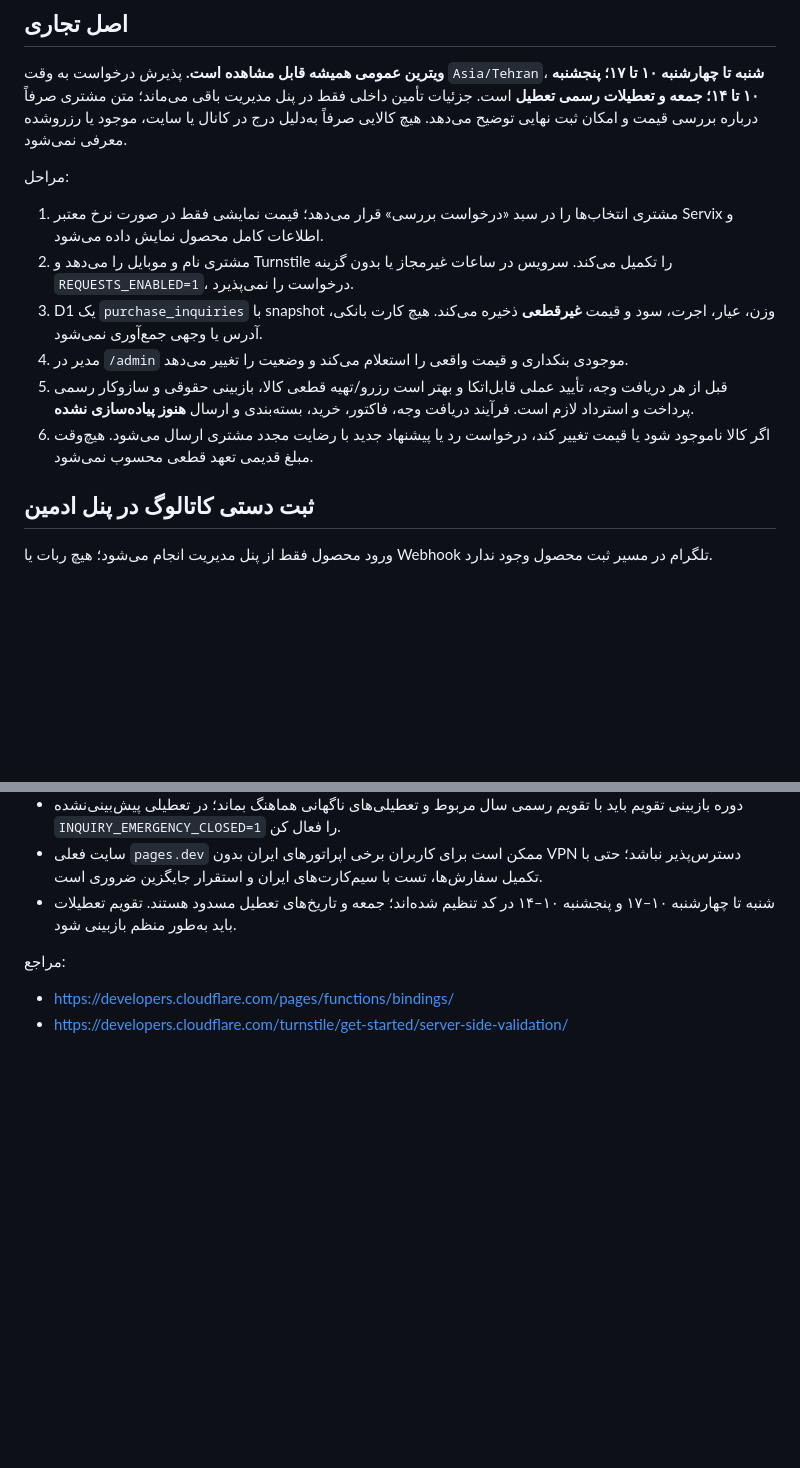
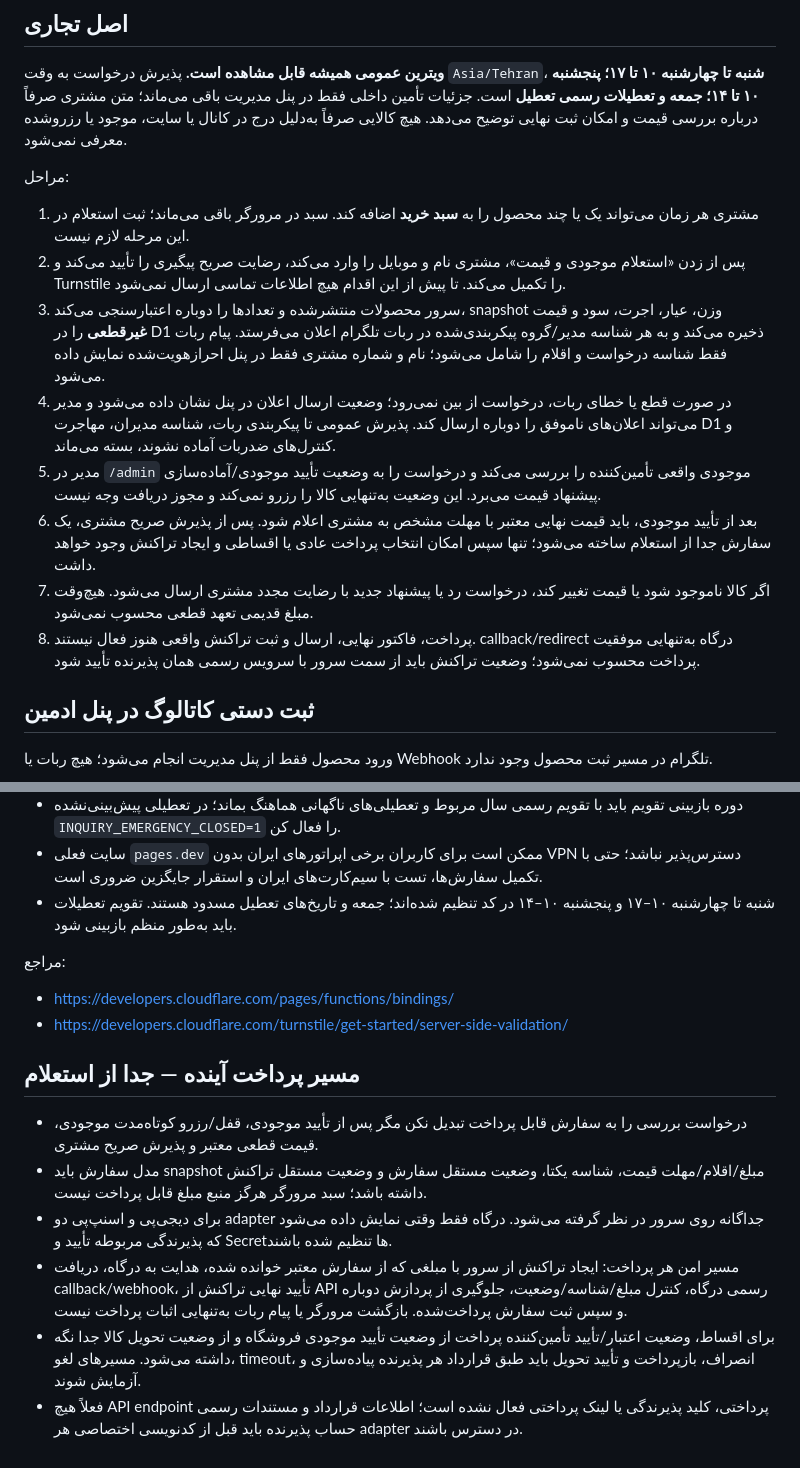
Before and after one commit to alireza-anari/Haniel_Gold, a Markdown page: docs/PURCHASE_INQUIRIES_FA.md, 2 parts joined by grey strips. Drawn GitHub-style; blank space fills up the shorter version.

```diff
--- a/docs/PURCHASE_INQUIRIES_FA.md
+++ b/docs/PURCHASE_INQUIRIES_FA.md
@@ -4,12 +4,14 @@
 **ویترین عمومی همیشه قابل مشاهده است.** پذیرش درخواست به وقت `Asia/Tehran`، **شنبه تا چهارشنبه ۱۰ تا ۱۷؛ پنجشنبه ۱۰ تا ۱۴؛ جمعه و تعطیلات رسمی تعطیل** است. جزئیات تأمین داخلی فقط در پنل مدیریت باقی می‌ماند؛ متن مشتری صرفاً درباره بررسی قیمت و امکان ثبت نهایی توضیح می‌دهد. هیچ کالایی صرفاً به‌دلیل درج در کانال یا سایت، موجود یا رزرو‌شده معرفی نمی‌شود.
 
 مراحل:
-1. مشتری انتخاب‌ها را در سبد «درخواست بررسی» قرار می‌دهد؛ قیمت نمایشی فقط در صورت نرخ معتبر Servix و اطلاعات کامل محصول نمایش داده می‌شود.
-2. مشتری نام و موبایل را می‌دهد و Turnstile را تکمیل می‌کند. سرویس در ساعات غیرمجاز یا بدون گزینه `REQUESTS_ENABLED=1`، درخواست را نمی‌پذیرد.
-3. D1 یک `purchase_inquiries` با snapshot وزن، عیار، اجرت، سود و قیمت **غیرقطعی** ذخیره می‌کند. هیچ کارت بانکی، آدرس یا وجهی جمع‌آوری نمی‌شود.
-4. مدیر در `/admin` موجودی بنکداری و قیمت واقعی را استعلام می‌کند و وضعیت را تغییر می‌دهد.
-5. قبل از هر دریافت وجه، تأیید عملی قابل‌اتکا و بهتر است رزرو/تهیه قطعی کالا، بازبینی حقوقی و سازوکار رسمی پرداخت و استرداد لازم است. فرآیند دریافت وجه، فاکتور، خرید، بسته‌بندی و ارسال **هنوز پیاده‌سازی نشده**.
-6. اگر کالا ناموجود شود یا قیمت تغییر کند، درخواست رد یا پیشنهاد جدید با رضایت مجدد مشتری ارسال می‌شود. هیچ‌وقت مبلغ قدیمی تعهد قطعی محسوب نمی‌شود.
+1. مشتری هر زمان می‌تواند یک یا چند محصول را به **سبد خرید** اضافه کند. سبد در مرورگر باقی می‌ماند؛ ثبت استعلام در این مرحله لازم نیست.
+2. پس از زدن «استعلام موجودی و قیمت»، مشتری نام و موبایل را وارد می‌کند، رضایت صریح پیگیری را تأیید می‌کند و Turnstile را تکمیل می‌کند. تا پیش از این اقدام هیچ اطلاعات تماسی ارسال نمی‌شود.
+3. سرور محصولات منتشرشده و تعدادها را دوباره اعتبارسنجی می‌کند، snapshot وزن، عیار، اجرت، سود و قیمت **غیرقطعی** را در D1 ذخیره می‌کند و به هر شناسه مدیر/گروه پیکربندی‌شده در ربات تلگرام اعلان می‌فرستد. پیام ربات فقط شناسه درخواست و اقلام را شامل می‌شود؛ نام و شماره مشتری فقط در پنل احرازهویت‌شده نمایش داده می‌شود.
+4. در صورت قطع یا خطای ربات، درخواست از بین نمی‌رود؛ وضعیت ارسال اعلان در پنل نشان داده می‌شود و مدیر می‌تواند اعلان‌های ناموفق را دوباره ارسال کند. پذیرش عمومی تا پیکربندی ربات، شناسه مدیران، مهاجرت D1 و کنترل‌های ضدربات آماده نشوند، بسته می‌ماند.
+5. مدیر در `/admin` موجودی واقعی تأمین‌کننده را بررسی می‌کند و درخواست را به وضعیت تأیید موجودی/آماده‌سازی پیشنهاد قیمت می‌برد. این وضعیت به‌تنهایی کالا را رزرو نمی‌کند و مجوز دریافت وجه نیست.
+6. بعد از تأیید موجودی، باید قیمت نهایی معتبر با مهلت مشخص به مشتری اعلام شود. پس از پذیرش صریح مشتری، یک سفارش جدا از استعلام ساخته می‌شود؛ تنها سپس امکان انتخاب پرداخت عادی یا اقساطی و ایجاد تراکنش وجود خواهد داشت.
+7. اگر کالا ناموجود شود یا قیمت تغییر کند، درخواست رد یا پیشنهاد جدید با رضایت مجدد مشتری ارسال می‌شود. هیچ‌وقت مبلغ قدیمی تعهد قطعی محسوب نمی‌شود.
+8. پرداخت، فاکتور نهایی، ارسال و ثبت تراکنش واقعی هنوز فعال نیستند. callback/redirect درگاه به‌تنهایی موفقیت پرداخت محسوب نمی‌شود؛ وضعیت تراکنش باید از سمت سرور با سرویس رسمی همان پذیرنده تأیید شود.
 
 ## ثبت دستی کاتالوگ در پنل ادمین
 ورود محصول فقط از پنل مدیریت انجام می‌شود؛ هیچ ربات یا Webhook تلگرام در مسیر ثبت محصول وجود ندارد.
@@ -63,3 +69,11 @@
 مراجع:
 - https://developers.cloudflare.com/pages/functions/bindings/
 - https://developers.cloudflare.com/turnstile/get-started/server-side-validation/
+
+## مسیر پرداخت آینده — جدا از استعلام
+- درخواست بررسی را به سفارش قابل پرداخت تبدیل نکن مگر پس از تأیید موجودی، قفل/رزرو کوتاه‌مدت موجودی، قیمت قطعی معتبر و پذیرش صریح مشتری.
+- مدل سفارش باید snapshot مبلغ/اقلام/مهلت قیمت، شناسه یکتا، وضعیت مستقل سفارش و وضعیت مستقل تراکنش داشته باشد؛ سبد مرورگر هرگز منبع مبلغ قابل پرداخت نیست.
+- برای دیجی‌پی و اسنپ‌پی دو adapter جداگانه روی سرور در نظر گرفته می‌شود. درگاه فقط وقتی نمایش داده می‌شود که پذیرندگی مربوطه تأیید و Secretها تنظیم شده باشند.
+- مسیر امن هر پرداخت: ایجاد تراکنش از سرور با مبلغی که از سفارش معتبر خوانده شده، هدایت به درگاه، دریافت callback/webhook، تأیید نهایی تراکنش از API رسمی درگاه، کنترل مبلغ/شناسه/وضعیت، جلوگیری از پردازش دوباره و سپس ثبت سفارش پرداخت‌شده. بازگشت مرورگر یا پیام ربات به‌تنهایی اثبات پرداخت نیست.
+- برای اقساط، وضعیت اعتبار/تأیید تأمین‌کننده پرداخت از وضعیت تأیید موجودی فروشگاه و از وضعیت تحویل کالا جدا نگه داشته می‌شود. مسیرهای لغو، timeout، انصراف، بازپرداخت و تأیید تحویل باید طبق قرارداد هر پذیرنده پیاده‌سازی و آزمایش شوند.
+- فعلاً هیچ API endpoint پرداختی، کلید پذیرندگی یا لینک پرداختی فعال نشده است؛ اطلاعات قرارداد و مستندات رسمی حساب پذیرنده باید قبل از کدنویسی اختصاصی هر adapter در دسترس باشند.
```
Also changed, not shown: other parts of docs/PURCHASE_INQUIRIES_FA.md (+12 -8 lines).
